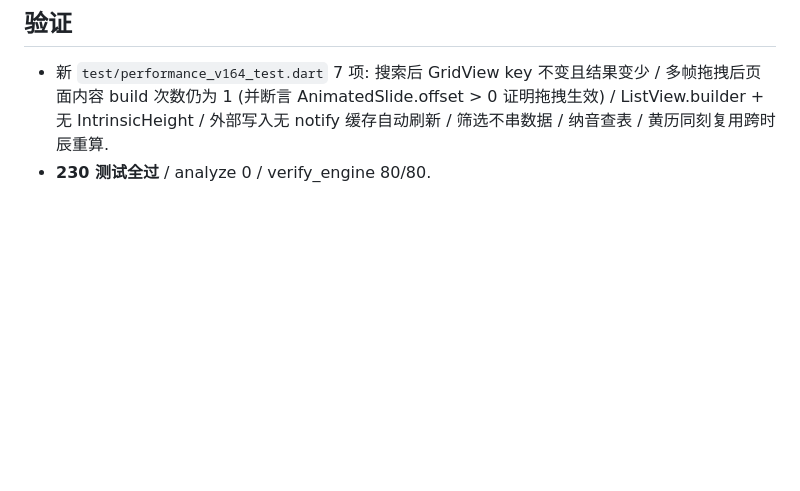
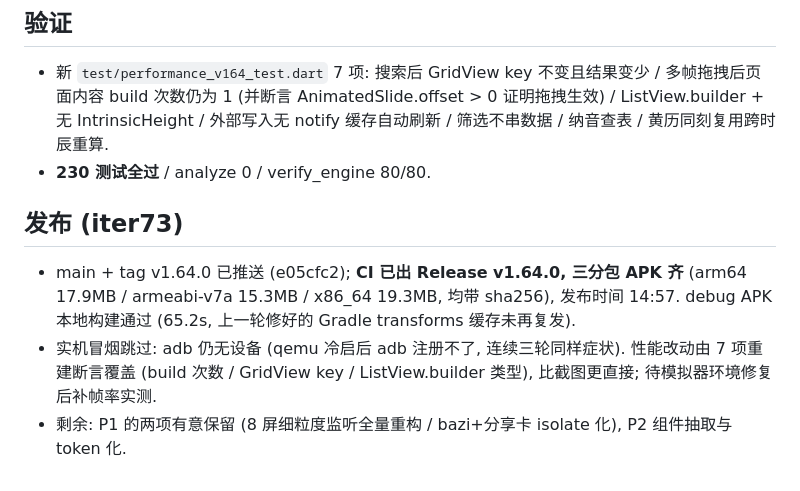
Before and after one commit to MMR-MINGriyue/yijing-app, a Markdown page: .workbuddy/memory/2026-11-12.md, the part around the change. Drawn GitHub-style; blank space fills up the shorter version.

Commit message:
docs: iter73 记忆日志补记 v1.64.0 发布状态

```diff
--- a/.workbuddy/memory/2026-11-12.md
+++ b/.workbuddy/memory/2026-11-12.md
@@ -124,3 +124,14 @@
   ListView.builder + 无 IntrinsicHeight / 外部写入无 notify 缓存自动刷新 / 筛选不串数据 /
   纳音查表 / 黄历同刻复用跨时辰重算.
 - **230 测试全过** / analyze 0 / verify_engine 80/80.
+
+## 发布 (iter73)
+
+- main + tag v1.64.0 已推送 (e05cfc2); **CI 已出 Release v1.64.0, 三分包 APK 齐**
+  (arm64 17.9MB / armeabi-v7a 15.3MB / x86_64 19.3MB, 均带 sha256), 发布时间 14:57.
+  debug APK 本地构建通过 (65.2s, 上一轮修好的 Gradle transforms 缓存未再复发).
+- 实机冒烟跳过: adb 仍无设备 (qemu 冷启后 adb 注册不了, 连续三轮同样症状).
+  性能改动由 7 项重建断言覆盖 (build 次数 / GridView key / ListView.builder 类型),
+  比截图更直接; 待模拟器环境修复后补帧率实测.
+- 剩余: P1 的两项有意保留 (8 屏细粒度监听全量重构 / bazi+分享卡 isolate 化),
+  P2 组件抽取与 token 化.
```
